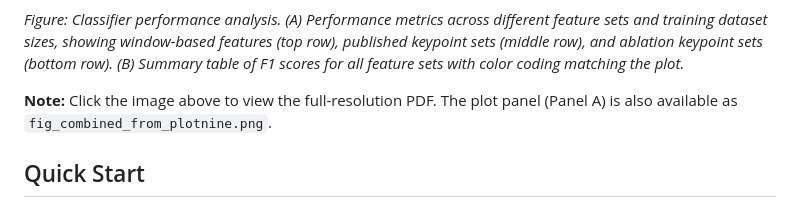
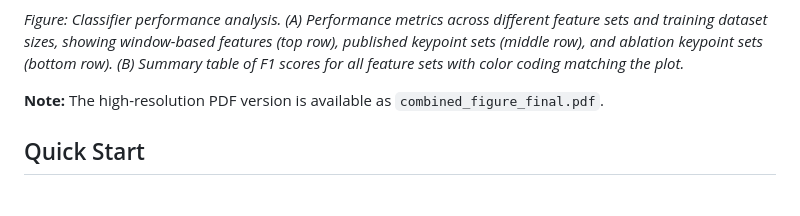
Before and after one commit to vivekJax/SegFeaturesPaperFig4, a Markdown page: README.md, the part around the change printed below. GitHub-like rendering.

```diff
--- a/README.md
+++ b/README.md
@@ -10,7 +8,7 @@ The complete figure with both panels is available here:
 
 *Figure: Classifier performance analysis. (A) Performance metrics across different feature sets and training dataset sizes, showing window-based features (top row), published keypoint sets (middle row), and ablation keypoint sets (bottom row). (B) Summary table of F1 scores for all feature sets with color coding matching the plot.*
 
-**Note:** Click the image above to view the full-resolution PDF. The plot panel (Panel A) is also available as `fig_combined_from_plotnine.png`.
+**Note:** The high-resolution PDF version is available as `combined_figure_final.pdf`.
 
 ## Quick Start
 
```
Also changed, not shown: other parts of README.md (+1 -3 lines).
